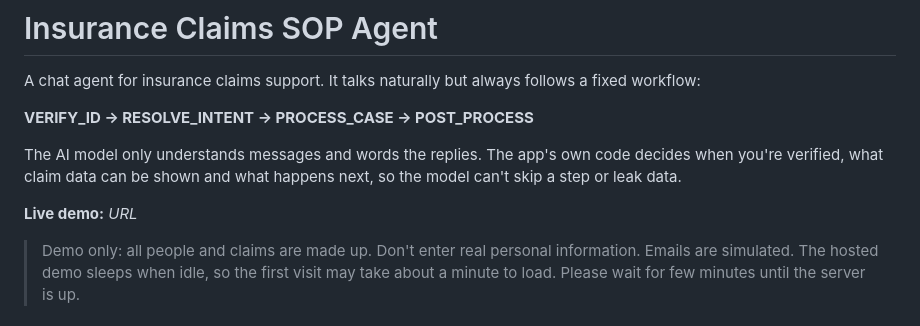
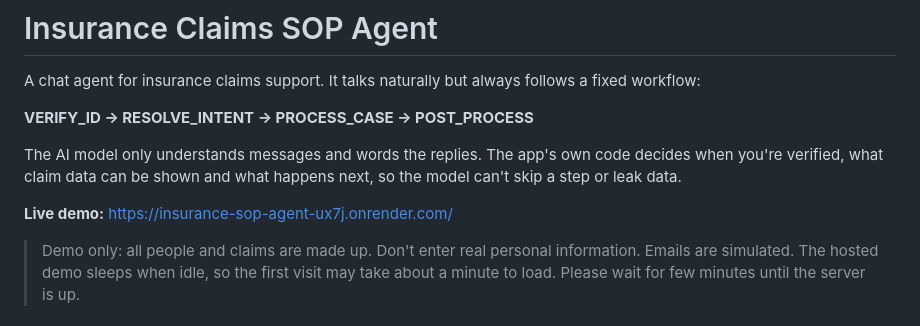
Before and after one commit to jayakrishna855/SOP-Guided-Conversational-Agent, a Markdown page: README.md, the part around the change. Drawn GitHub-style.

Commit message:
Update live demo URL and disclaimer
Updated live demo link and added usage disclaimer.

```diff
--- a/README.md
+++ b/README.md
@@ -6,8 +6,7 @@ A chat agent for insurance claims support. It talks naturally but always follows
 
 The AI model only understands messages and words the replies. The app's own code decides when you're verified, what claim data can be shown and what happens next, so the model can't skip a step or leak data.
 
-**Live demo:** _URL_
-
+**Live demo:** https://insurance-sop-agent-ux7j.onrender.com/
 > Demo only: all people and claims are made up. Don't enter real personal information. Emails are simulated. The hosted demo sleeps when idle, so the first visit may take about a minute to load. Please wait for few minutes until the server is up.
 
 ## Getting started
```
